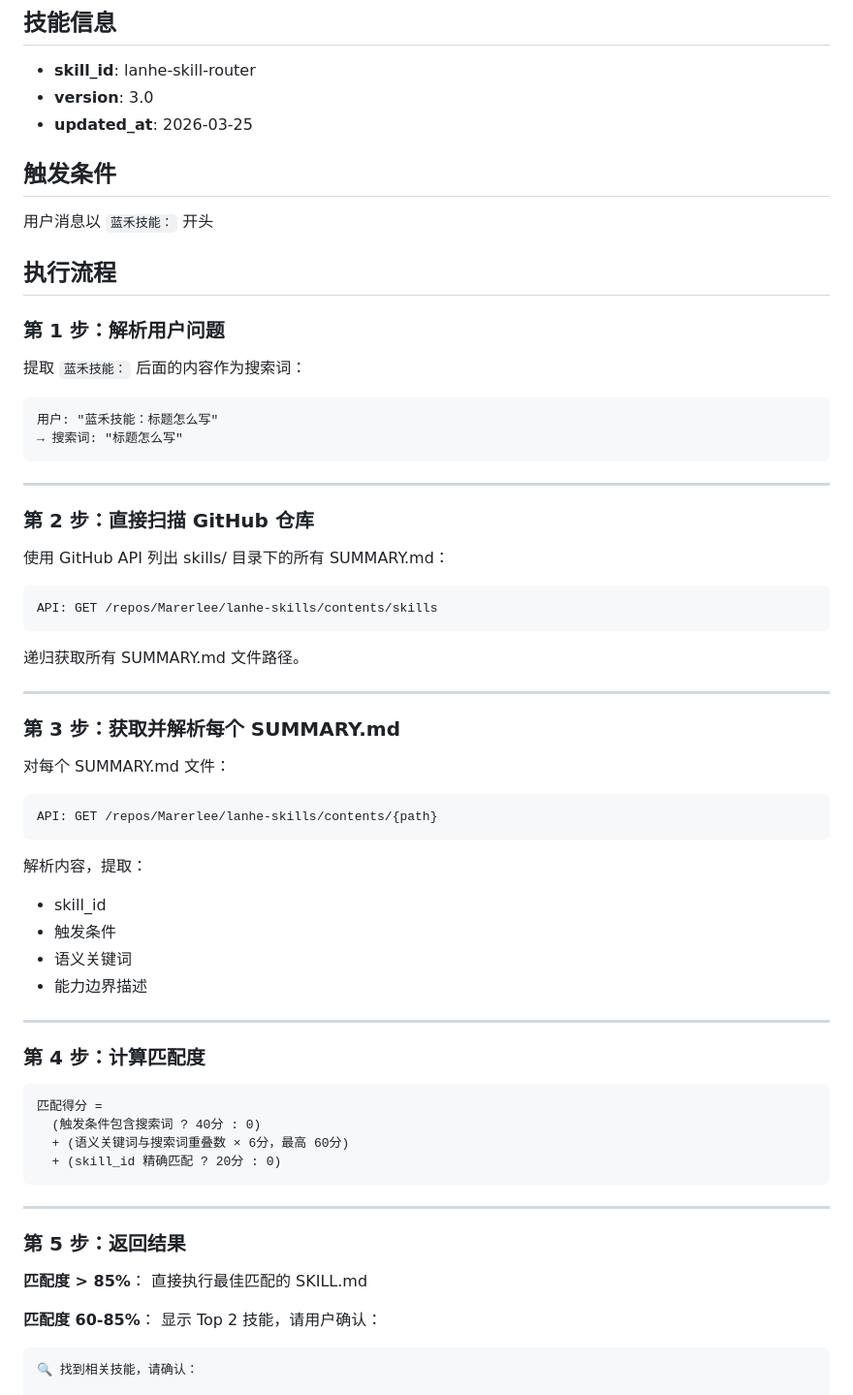
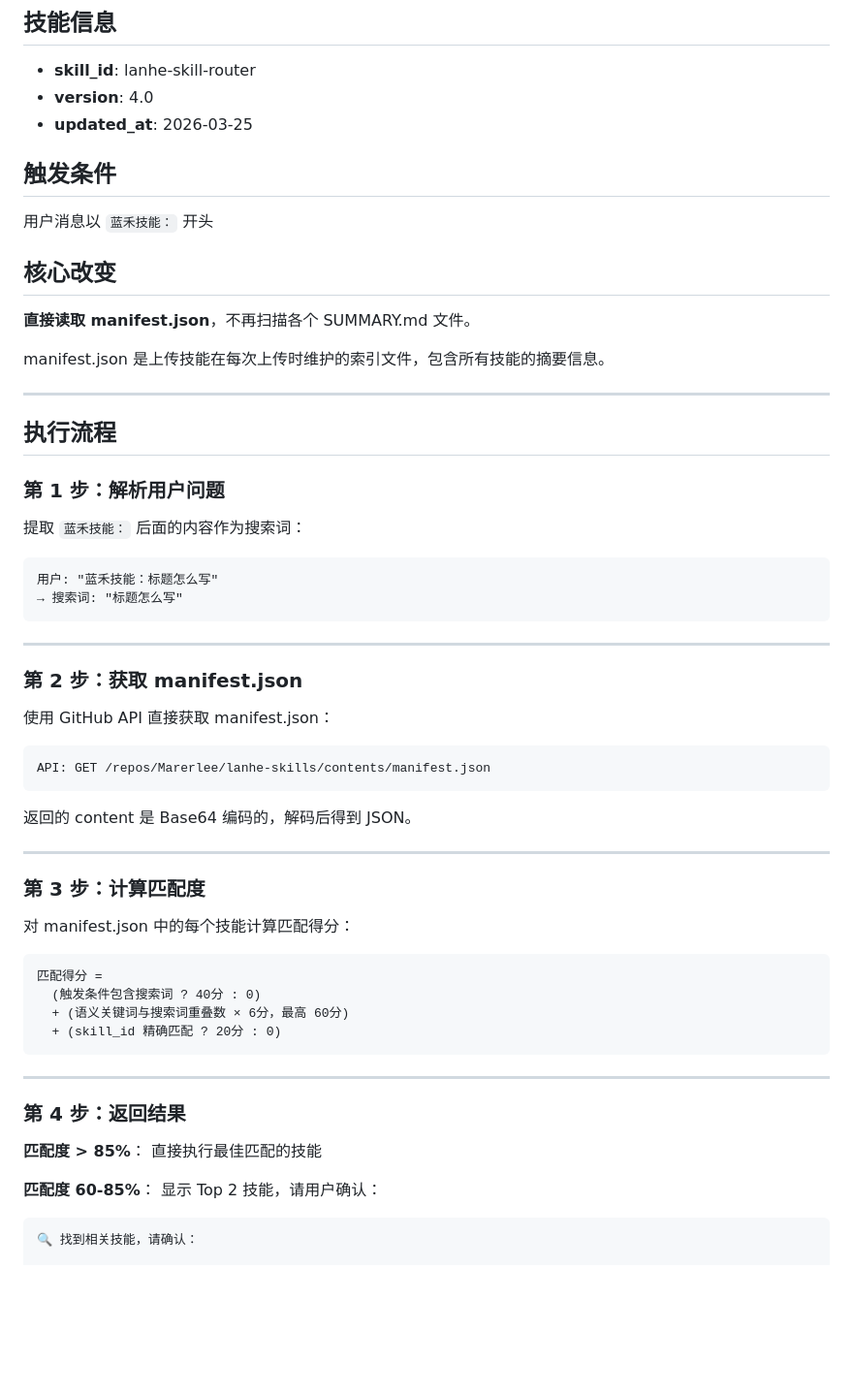
Before and after one commit to Marerlee/lanhe-skills, a Markdown page: SKILL.md, the part around one of its changes. Shown at 97% size. GitHub-like rendering; blank space fills up the shorter version.

````diff
--- a/SKILL.md
+++ b/SKILL.md
@@ -5,12 +5,20 @@
 ## 技能信息
 
 - **skill_id**: lanhe-skill-router
-- **version**: 3.0
+- **version**: 4.0
 - **updated_at**: 2026-03-25
 
 ## 触发条件
 
 用户消息以 `蓝禾技能：` 开头
+
+## 核心改变
+
+**直接读取 manifest.json**，不再扫描各个 SUMMARY.md 文件。
+
+manifest.json 是上传技能在每次上传时维护的索引文件，包含所有技能的摘要信息。
+
+---
 
 ## 执行流程
 
@@ -25,34 +33,21 @@
 
 ---
 
-### 第 2 步：直接扫描 GitHub 仓库
+### 第 2 步：获取 manifest.json
 
-使用 GitHub API 列出 skills/ 目录下的所有 SUMMARY.md：
+使用 GitHub API 直接获取 manifest.json：
 
 ```
-API: GET /repos/Marerlee/lanhe-skills/contents/skills
+API: GET /repos/Marerlee/lanhe-skills/contents/manifest.json
 ```
 
-递归获取所有 SUMMARY.md 文件路径。
+返回的 content 是 Base64 编码的，解码后得到 JSON。
 
 ---
 
-### 第 3 步：获取并解析每个 SUMMARY.md
+### 第 3 步：计算匹配度
 
-对每个 SUMMARY.md 文件：
-```
-API: GET /repos/Marerlee/lanhe-skills/contents/{path}
-```
-
-解析内容，提取：
-- skill_id
-- 触发条件
-- 语义关键词
-- 能力边界描述
-
----
-
-### 第 4 步：计算匹配度
+对 manifest.json 中的每个技能计算匹配得分：
 
 ```
 匹配得分 =
@@ -63,10 +58,10 @@ API: GET /repos/Marerlee/lanhe-skills/contents/{path}
 
 ---
 
-### 第 5 步：返回结果
+### 第 4 步：返回结果
 
 **匹配度 > 85%**：
-直接执行最佳匹配的 SKILL.md
+直接执行最佳匹配的技能
 
 **匹配度 60-85%**：
 显示 Top 2 技能，请用户确认：
````
Also changed, not shown: other parts of SKILL.md (+45 -15 lines).
